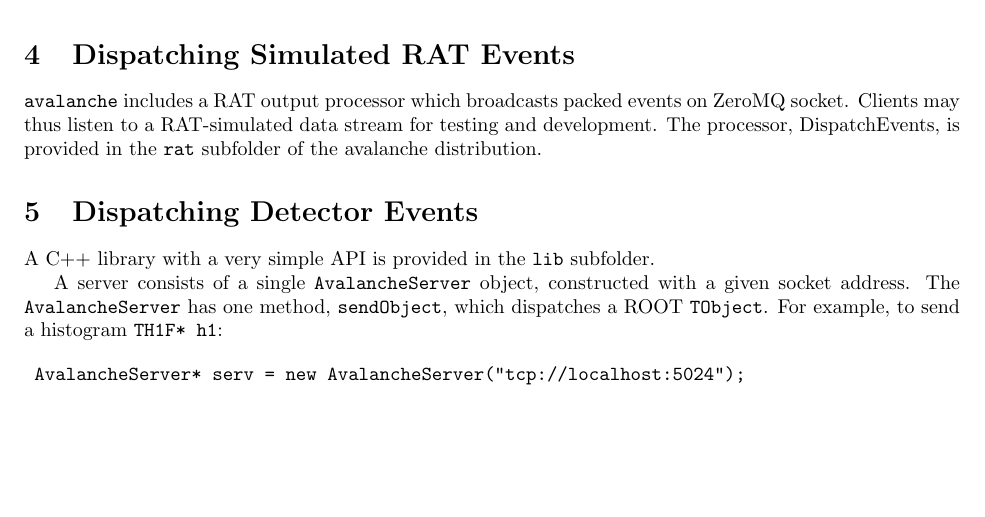
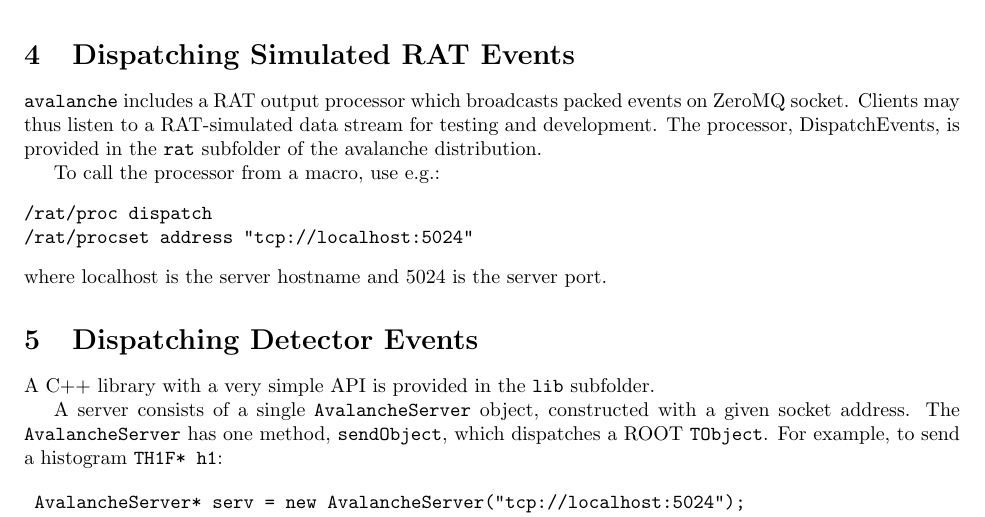
Before and after one commit to mastbaum/avalanche, a LaTeX document (doc/overview.tex): part of page 2 of 7, cut so that both start at the same text, the shorter picture padded with empty space. Compiled offline with pdfLaTeX.

```diff
--- a/doc/overview.tex
+++ b/doc/overview.tex
@@ -28,6 +28,13 @@
 
 \section{Dispatching Simulated RAT Events}
 {\tt avalanche} includes a RAT output processor which broadcasts packed events on ZeroMQ socket. Clients may thus listen to a RAT-simulated data stream for testing and development. The processor, DispatchEvents, is provided in the {\tt rat} subfolder of the avalanche distribution.
+
+To call the processor from a macro, use e.g.:
+\begin{verbatim}
+/rat/proc dispatch
+/rat/procset address "tcp://localhost:5024"
+\end{verbatim}
+where localhost is the server hostname and 5024 is the server port.
 
 \section{Dispatching Detector Events}
 A C++ library with a very simple API is provided in the {\tt lib} subfolder.
```
Also changed, not shown: doc/overview.pdf, 1 other file.
